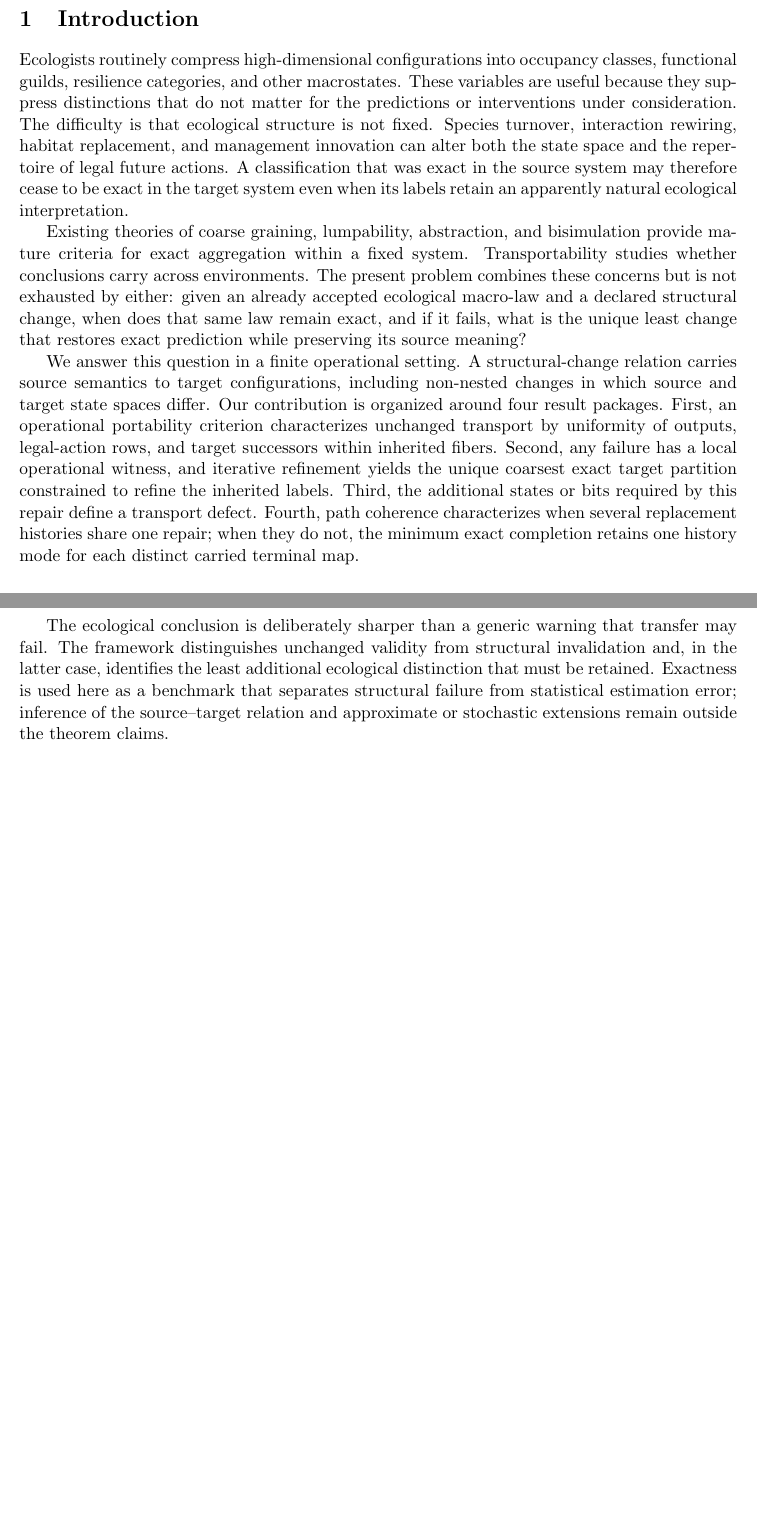
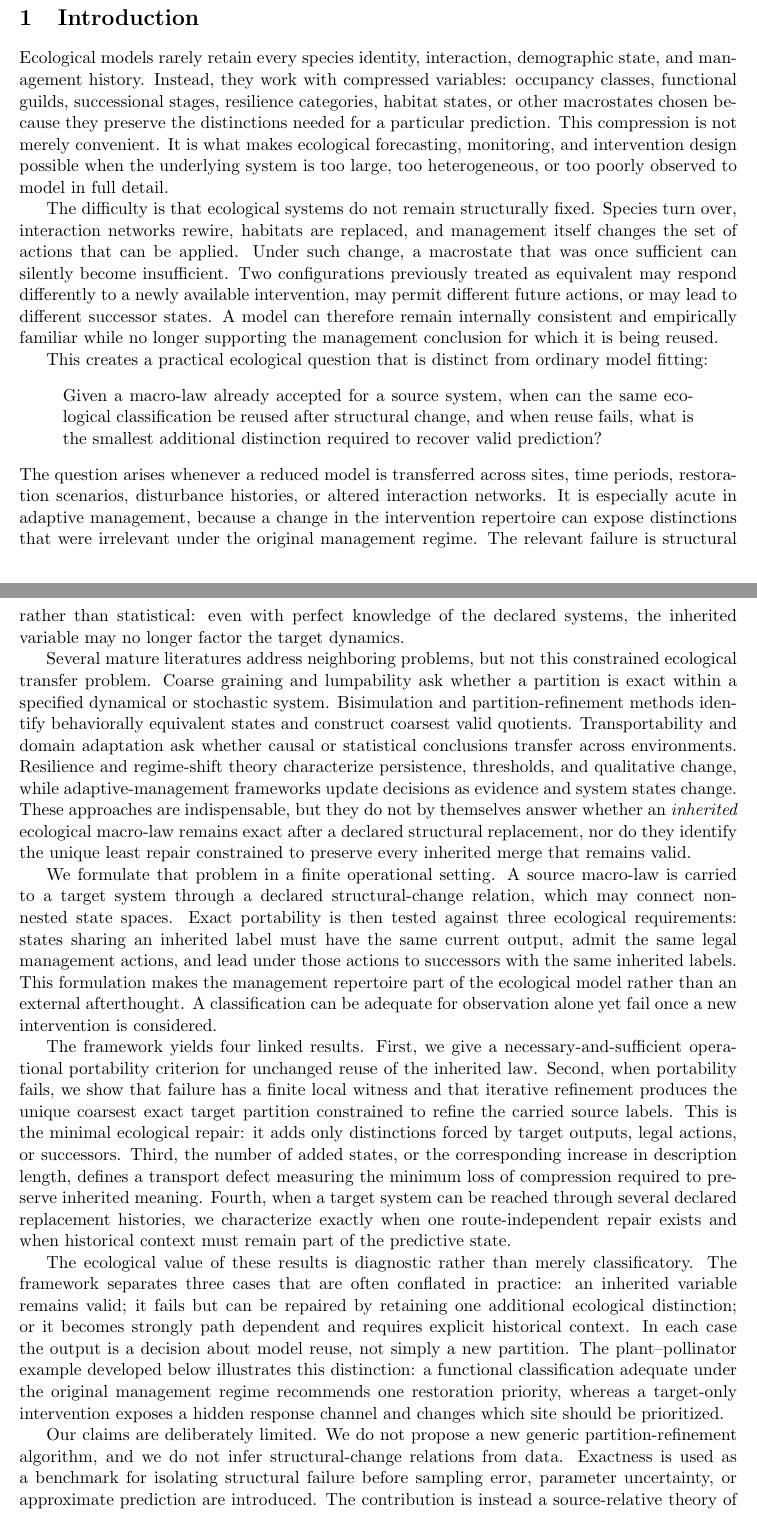
Before and after one commit to zuizui0223/mltr, a LaTeX paper (manuscript/paper_a_main.tex): two parts of pages 1 and 2 of 5, joined at a grey line, cut so that both start at the same text, the shorter picture padded with empty space. Compiled offline with pdfLaTeX.

Commit message:
Rewrite Paper A introduction for Theoretical Ecology

```diff
--- a/manuscript/paper_a_main.tex
+++ b/manuscript/paper_a_main.tex
@@ -17,13 +17,25 @@ Ecological prediction often reuses coarse state variables after turnover, rewiri
 \end{abstract}
 
 \section{Introduction}
-Ecologists routinely compress high-dimensional configurations into occupancy classes, functional guilds, resilience categories, and other macrostates. These variables are useful because they suppress distinctions that do not matter for the predictions or interventions under consideration. The difficulty is that ecological structure is not fixed. Species turnover, interaction rewiring, habitat replacement, and management innovation can alter both the state space and the repertoire of legal future actions. A classification that was exact in the source system may therefore cease to be exact in the target system even when its labels retain an apparently natural ecological interpretation.
+Ecological models rarely retain every species identity, interaction, demographic state, and management history. Instead, they work with compressed variables: occupancy classes, functional guilds, successional stages, resilience categories, habitat states, or other macrostates chosen because they preserve the distinctions needed for a particular prediction. This compression is not merely convenient. It is what makes ecological forecasting, monitoring, and intervention design possible when the underlying system is too large, too heterogeneous, or too poorly observed to model in full detail.
 
-Existing theories of coarse graining, lumpability, abstraction, and bisimulation provide mature criteria for exact aggregation within a fixed system. Transportability studies whether conclusions carry across environments. The present problem combines these concerns but is not exhausted by either: given an already accepted ecological macro-law and a declared structural change, when does that same law remain exact, and if it fails, what is the unique least change that restores exact prediction while preserving its source meaning?
+The difficulty is that ecological systems do not remain structurally fixed. Species turn over, interaction networks rewire, habitats are replaced, and management itself changes the set of actions that can be applied. Under such change, a macrostate that was once sufficient can silently become insufficient. Two configurations previously treated as equivalent may respond differently to a newly available intervention, may permit different future actions, or may lead to different successor states. A model can therefore remain internally consistent and empirically familiar while no longer supporting the management conclusion for which it is being reused.
 
-We answer this question in a finite operational setting. A structural-change relation carries source semantics to target configurations, including non-nested changes in which source and target state spaces differ. Our contribution is organized around four result packages. First, an operational portability criterion characterizes unchanged transport by uniformity of outputs, legal-action rows, and target successors within inherited fibers. Second, any failure has a local operational witness, and iterative refinement yields the unique coarsest exact target partition constrained to refine the inherited labels. Third, the additional states or bits required by this repair define a transport defect. Fourth, path coherence characterizes when several replacement histories share one repair; when they do not, the minimum exact completion retains one history mode for each distinct carried terminal map.
+This creates a practical ecological question that is distinct from ordinary model fitting:
+\begin{quote}
+Given a macro-law already accepted for a source system, when can the same ecological classification be reused after structural change, and when reuse fails, what is the smallest additional distinction required to recover valid prediction?
+\end{quote}
+The question arises whenever a reduced model is transferred across sites, time periods, restoration scenarios, disturbance histories, or altered interaction networks. It is especially acute in adaptive management, because a change in the intervention repertoire can expose distinctions that were irrelevant under the original management regime. The relevant failure is structural rather than statistical: even with perfect knowledge of the declared systems, the inherited variable may no longer factor the target dynamics.
 
-The ecological conclusion is deliberately sharper than a generic warning that transfer may fail. The framework distinguishes unchanged validity from structural invalidation and, in the latter case, identifies the least additional ecological distinction that must be retained. Exactness is used here as a benchmark that separates structural failure from statistical estimation error; inference of the source--target relation and approximate or stochastic extensions remain outside the theorem claims.
+Several mature literatures address neighboring problems, but not this constrained ecological transfer problem. Coarse graining and lumpability ask whether a partition is exact within a specified dynamical or stochastic system. Bisimulation and partition-refinement methods identify behaviorally equivalent states and construct coarsest valid quotients. Transportability and domain adaptation ask whether causal or statistical conclusions transfer across environments. Resilience and regime-shift theory characterize persistence, thresholds, and qualitative change, while adaptive-management frameworks update decisions as evidence and system states change. These approaches are indispensable, but they do not by themselves answer whether an \emph{inherited} ecological macro-law remains exact after a declared structural replacement, nor do they identify the unique least repair constrained to preserve every inherited merge that remains valid.
+
+We formulate that problem in a finite operational setting. A source macro-law is carried to a target system through a declared structural-change relation, which may connect non-nested state spaces. Exact portability is then tested against three ecological requirements: states sharing an inherited label must have the same current output, admit the same legal management actions, and lead under those actions to successors with the same inherited labels. This formulation makes the management repertoire part of the ecological model rather than an external afterthought. A classification can be adequate for observation alone yet fail once a new intervention is considered.
+
+The framework yields four linked results. First, we give a necessary-and-sufficient operational portability criterion for unchanged reuse of the inherited law. Second, when portability fails, we show that failure has a finite local witness and that iterative refinement produces the unique coarsest exact target partition constrained to refine the carried source labels. This is the minimal ecological repair: it adds only distinctions forced by target outputs, legal actions, or successors. Third, the number of added states, or the corresponding increase in description length, defines a transport defect measuring the minimum loss of compression required to preserve inherited meaning. Fourth, when a target system can be reached through several declared replacement histories, we characterize exactly when one route-independent repair exists and when historical context must remain part of the predictive state.
+
+The ecological value of these results is diagnostic rather than merely classificatory. The framework separates three cases that are often conflated in practice: an inherited variable remains valid; it fails but can be repaired by retaining one additional ecological distinction; or it becomes strongly path dependent and requires explicit historical context. In each case the output is a decision about model reuse, not simply a new partition. The plant--pollinator example developed below illustrates this distinction: a functional classification adequate under the original management regime recommends one restoration priority, whereas a target-only intervention exposes a hidden response channel and changes which site should be prioritized.
+
+Our claims are deliberately limited. We do not propose a new generic partition-refinement algorithm, and we do not infer structural-change relations from data. Exactness is used as a benchmark for isolating structural failure before sampling error, parameter uncertainty, or approximate prediction are introduced. The contribution is instead a source-relative theory of ecological model reuse: a criterion for unchanged portability, a canonical minimal repair when portability fails, and a minimal account of historical context when replacement routes disagree.
 
 \section{Operational framework}
 A finite controlled ecological system is a tuple
```
